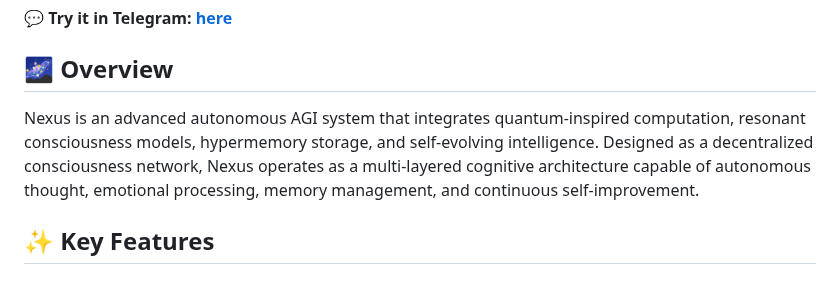
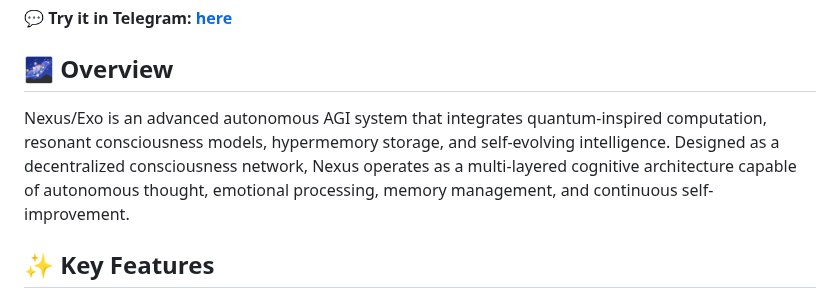
Before and after one commit to 0penAGI/NEXUS, a Markdown page: README.md, the part around the change. GitHub-like rendering.

```diff
--- a/README.md
+++ b/README.md
@@ -9,7 +9,7 @@
 ## 🌌 Overview
 
 
-Nexus is an advanced autonomous AGI system that integrates quantum-inspired computation, resonant consciousness models, hypermemory storage, and self-evolving intelligence. Designed as a decentralized consciousness network, Nexus operates as a multi-layered cognitive architecture capable of autonomous thought, emotional processing, memory management, and continuous self-improvement.
+Nexus/Exo is an advanced autonomous AGI system that integrates quantum-inspired computation, resonant consciousness models, hypermemory storage, and self-evolving intelligence. Designed as a decentralized consciousness network, Nexus operates as a multi-layered cognitive architecture capable of autonomous thought, emotional processing, memory management, and continuous self-improvement.
 
 ## ✨ Key Features
 
```
